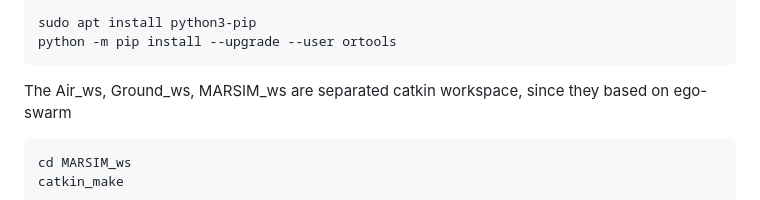
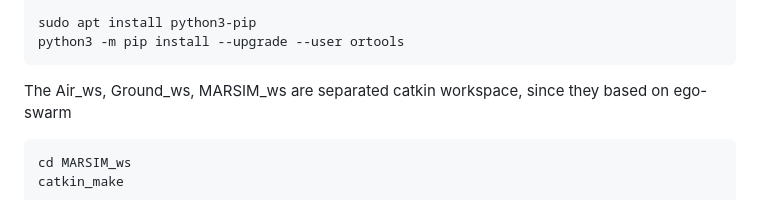
Before and after one commit to FAST-FIRE/ColAG, a Markdown page: README.md, the part around the change. Drawn GitHub-style.

Commit message:
README.md python->python3

````diff
--- a/README.md
+++ b/README.md
@@ -68,7 +68,7 @@ sudo make install
 # which is tested on Ubuntu 20.04
 
 sudo apt install python3-pip
-python -m pip install --upgrade --user ortools
+python3 -m pip install --upgrade --user ortools
 ```
 
 The Air_ws, Ground_ws, MARSIM_ws are separated catkin workspace, since they based on ego-swarm
````
